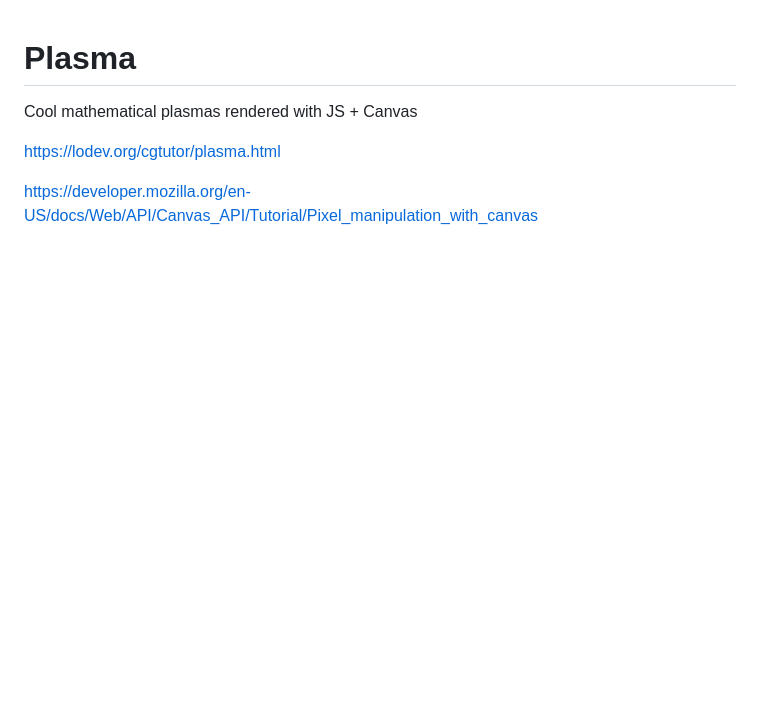
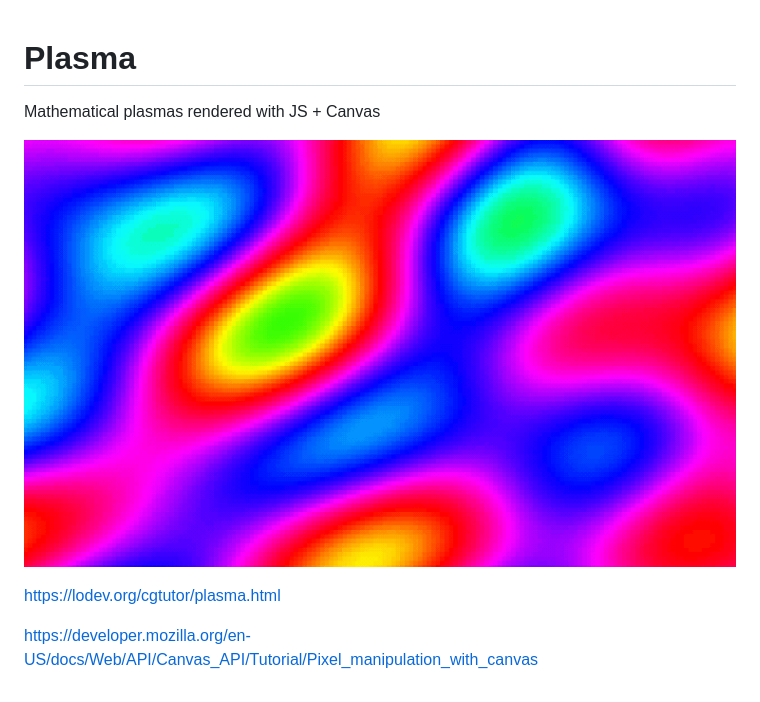
Before and after one commit to iamjohnmills/plasma, a Markdown page: README.md, the part around the change. Rendered like a GitHub page; pictures changed too: screenshot.png (added); blank space fills up the shorter version.

Commit message:
added screenshot

```diff
--- a/README.md
+++ b/README.md
@@ -1,8 +1,8 @@
 # Plasma
 
-Cool mathematical plasmas rendered with JS + Canvas
+Mathematical plasmas rendered with JS + Canvas
 
-<!--[![](https://raw.githubusercontent.com/iamjohnmills/plasma/master/screenshot.gif)](https://iamjohnmills.github.io/plasma)-->
+[![](https://raw.githubusercontent.com/iamjohnmills/plasma/master/screenshot.png)](https://iamjohnmills.github.io/plasma)
 
 https://lodev.org/cgtutor/plasma.html
 
```
